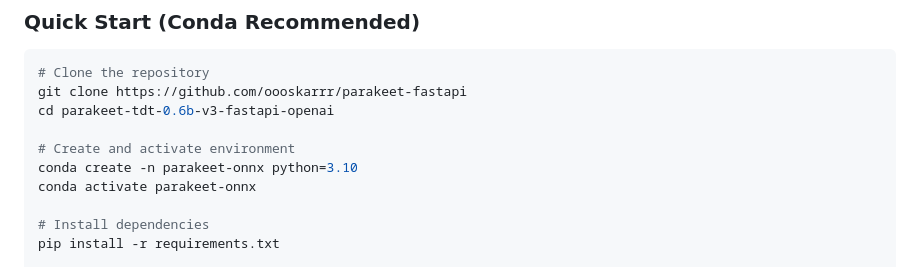
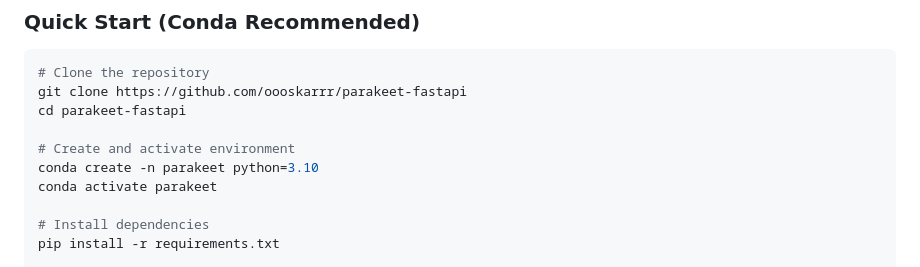
Before and after one commit to oooskarrr/parakeet-fastapi, a Markdown page: README.md, the part around the change. Rendered like a GitHub page.

````diff
--- a/README.md
+++ b/README.md
@@ -50,11 +50,11 @@ Parakeet TDT (CPU) outperforms standard Whisper implementations and competes wit
 ```bash
 # Clone the repository
 git clone https://github.com/oooskarrr/parakeet-fastapi
-cd parakeet-tdt-0.6b-v3-fastapi-openai
+cd parakeet-fastapi
 
 # Create and activate environment
-conda create -n parakeet-onnx python=3.10
-conda activate parakeet-onnx
+conda create -n parakeet python=3.10
+conda activate parakeet
 
 # Install dependencies
 pip install -r requirements.txt
````
